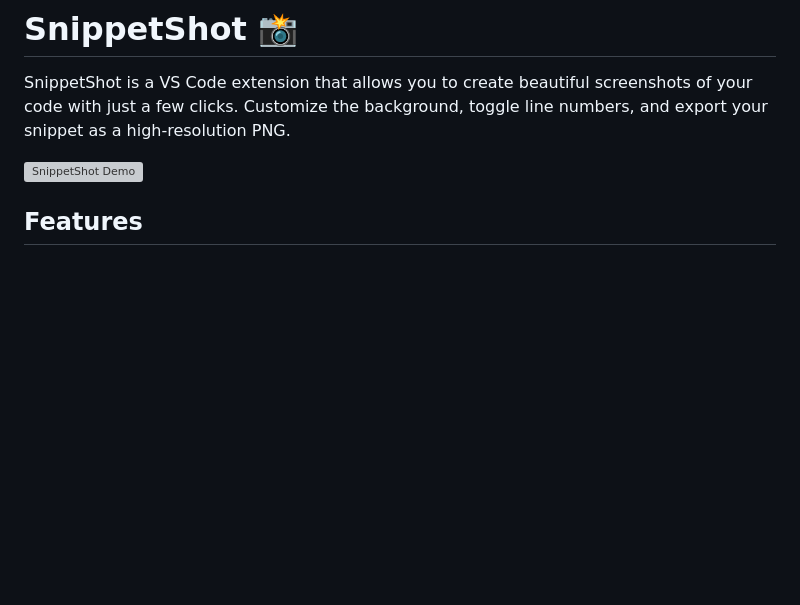
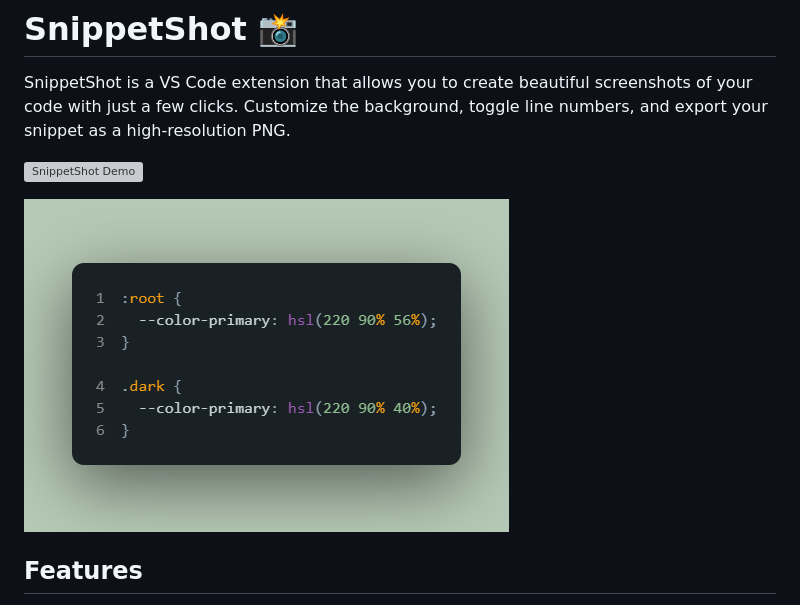
Before and after one commit to Bridgetamana/SnippetShot-, a Markdown page: README.md, the part around the change. GitHub-like rendering; pictures changed too: assets/demo-image.png (added); blank space fills up the shorter version; grey boxes are pictures that could not be loaded.

```diff
--- a/README.md
+++ b/README.md
@@ -3,6 +3,8 @@
 SnippetShot is a VS Code extension that allows you to create beautiful screenshots of your code with just a few clicks. Customize the background, toggle line numbers, and export your snippet as a high-resolution PNG.
 
 ![SnippetShot Demo](assets/demo.gif)
+
+![Example Output](assets/demo-image.png)
 
 ## Features
 - A clean and intuitive interface that's a pleasure to use.
```
Also changed, not shown: 3 other files.
